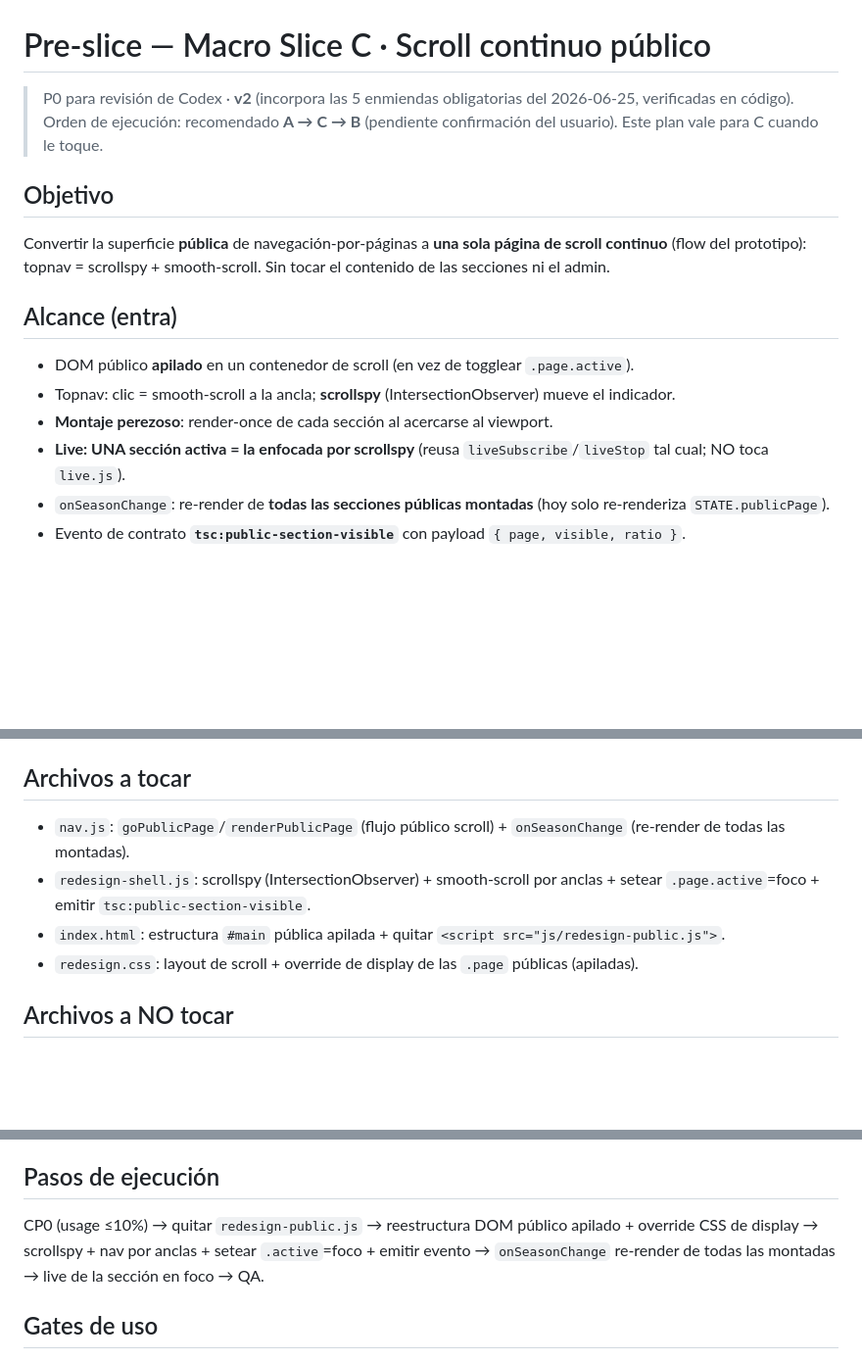
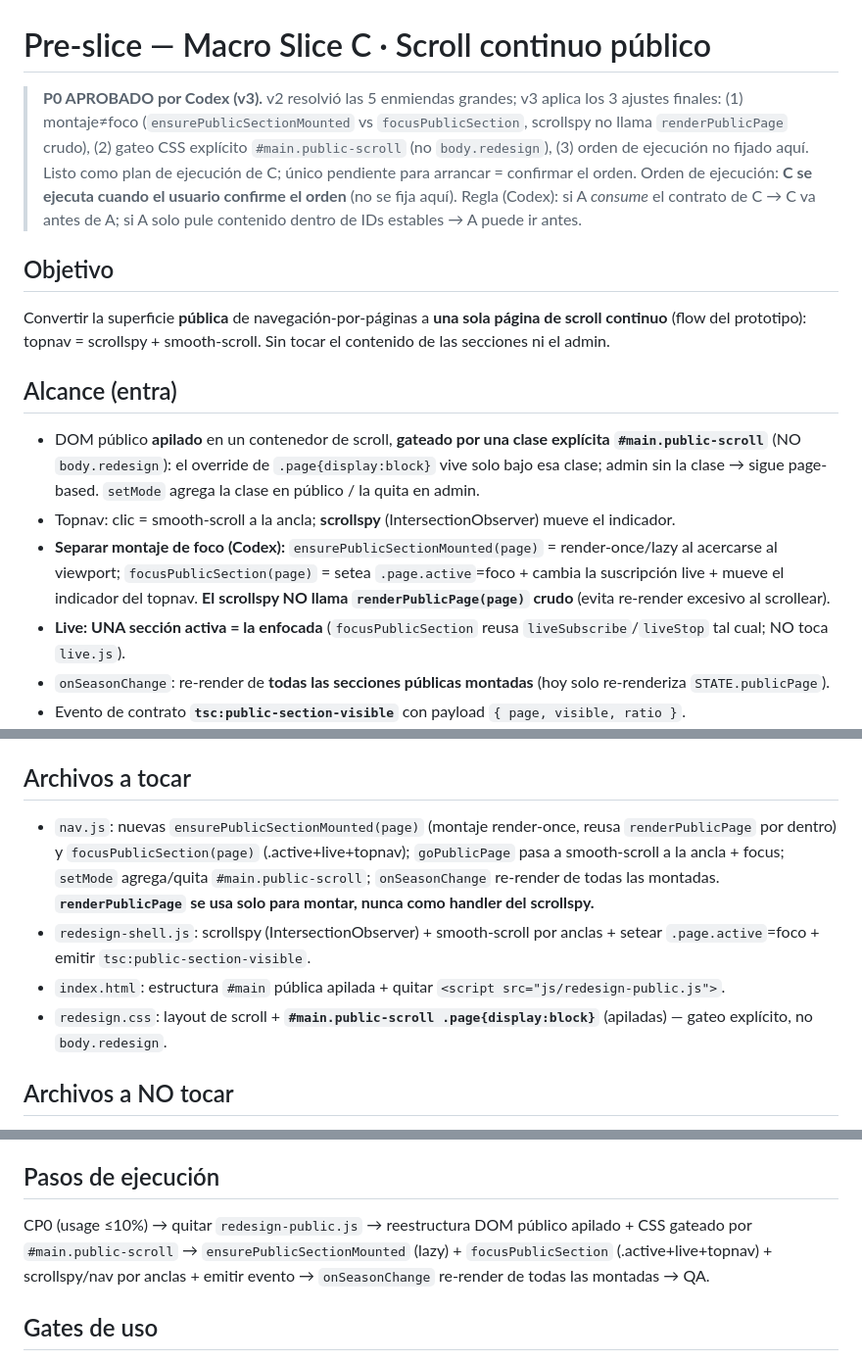
Before and after one commit to theperfectory-blip/tsc-web, a Markdown page: tsc-src/PRE_SLICE_C.md, 3 parts joined by grey strips. Shown at 98% size. Drawn GitHub-style; blank space fills up the shorter version.

Commit message:
docs(slice-c): aplicar 3 ajustes finales de Codex -> P0 aprobado (v3)
1. Separar montaje de foco: ensurePublicSectionMounted(page) (render-once/lazy)
   vs focusPublicSection(page) (.active+live+topnav). El scrollspy NO usa
   renderPublicPage crudo.
2. Gateo CSS explicito #main.public-scroll (no body.redesign) para el override
   de .page{display:block}; admin sigue page-based.
3. Orden de ejecucion no se fija en este P0 (regla Codex: si A consume el
   contrato de C -> C antes; si A solo pule contenido -> A puede ir antes).

Co-Authored-By: Claude Opus 4.8 <noreply@anthropic.com>

```diff
--- a/tsc-src/PRE_SLICE_C.md
+++ b/tsc-src/PRE_SLICE_C.md
@@ -1,15 +1,15 @@
 # Pre-slice — Macro Slice C · Scroll continuo público
-> P0 para revisión de Codex · **v2** (incorpora las 5 enmiendas obligatorias del 2026-06-25, verificadas en código).
-> Orden de ejecución: recomendado **A → C → B** (pendiente confirmación del usuario). Este plan vale para C cuando le toque.
+> **P0 APROBADO por Codex (v3).** v2 resolvió las 5 enmiendas grandes; v3 aplica los 3 ajustes finales: (1) montaje≠foco (`ensurePublicSectionMounted` vs `focusPublicSection`, scrollspy no llama `renderPublicPage` crudo), (2) gateo CSS explícito `#main.public-scroll` (no `body.redesign`), (3) orden de ejecución no fijado aquí. Listo como plan de ejecución de C; único pendiente para arrancar = confirmar el orden.
+> Orden de ejecución: **C se ejecuta cuando el usuario confirme el orden** (no se fija aquí). Regla (Codex): si A *consume* el contrato de C → C va antes de A; si A solo pule contenido dentro de IDs estables → A puede ir antes.
 
 ## Objetivo
 Convertir la superficie **pública** de navegación-por-páginas a **una sola página de scroll continuo** (flow del prototipo): topnav = scrollspy + smooth-scroll. Sin tocar el contenido de las secciones ni el admin.
 
 ## Alcance (entra)
-- DOM público **apilado** en un contenedor de scroll (en vez de togglear `.page.active`).
+- DOM público **apilado** en un contenedor de scroll, **gateado por una clase explícita `#main.public-scroll`** (NO `body.redesign`): el override de `.page{display:block}` vive solo bajo esa clase; admin sin la clase → sigue page-based. `setMode` agrega la clase en público / la quita en admin.
 - Topnav: clic = smooth-scroll a la ancla; **scrollspy** (IntersectionObserver) mueve el indicador.
-- **Montaje perezoso**: render-once de cada sección al acercarse al viewport.
-- **Live: UNA sección activa = la enfocada por scrollspy** (reusa `liveSubscribe`/`liveStop` tal cual; NO toca `live.js`).
+- **Separar montaje de foco (Codex):** `ensurePublicSectionMounted(page)` = render-once/lazy al acercarse al viewport; `focusPublicSection(page)` = setea `.page.active`=foco + cambia la suscripción live + mueve el indicador del topnav. **El scrollspy NO llama `renderPublicPage(page)` crudo** (evita re-render excesivo al scrollear).
+- **Live: UNA sección activa = la enfocada** (`focusPublicSection` reusa `liveSubscribe`/`liveStop` tal cual; NO toca `live.js`).
 - `onSeasonChange`: re-render de **todas las secciones públicas montadas** (hoy solo re-renderiza `STATE.publicPage`).
 - Evento de contrato **`tsc:public-section-visible`** con payload `{ page, visible, ratio }`.
 - Preservar **`.page.active` = sección en foco** (para que consumidores existentes sigan andando, p.ej. el rAF de palmarés).
@@ -39,10 +39,10 @@ Convertir la superficie **pública** de navegación-por-páginas a **una sola p
 - **Queda para B:** rediseño de Palmarés (vitrina `.mv-*` + sala Three.js). La sala fullscreen es overlay → se auto-pausa al cerrar, no depende del scroll. B consumirá `tsc:public-section-visible` si lo necesita.
 
 ## Archivos a tocar
-- `nav.js`: `goPublicPage`/`renderPublicPage` (flujo público scroll) + `onSeasonChange` (re-render de todas las montadas).
+- `nav.js`: nuevas `ensurePublicSectionMounted(page)` (montaje render-once, reusa `renderPublicPage` por dentro) y `focusPublicSection(page)` (.active+live+topnav); `goPublicPage` pasa a smooth-scroll a la ancla + focus; `setMode` agrega/quita `#main.public-scroll`; `onSeasonChange` re-render de todas las montadas. **`renderPublicPage` se usa solo para montar, nunca como handler del scrollspy.**
 - `redesign-shell.js`: scrollspy (IntersectionObserver) + smooth-scroll por anclas + setear `.page.active`=foco + emitir `tsc:public-section-visible`.
 - `index.html`: estructura `#main` pública apilada + quitar `<script src="js/redesign-public.js">`.
-- `redesign.css`: layout de scroll + override de display de las `.page` públicas (apiladas).
+- `redesign.css`: layout de scroll + **`#main.public-scroll .page{display:block}`** (apiladas) — gateo explícito, no `body.redesign`.
 
 ## Archivos a NO tocar
 `live.js` · `palmares.js` (salvo fallback documentado) · `public.js`/`teams.js`/`calendar.js`/`history.js`/`bracket.js`/`playoff.js`/`standings.js`/`matches.js` (renderers) · todo el admin.
@@ -56,7 +56,7 @@ Convertir la superficie **pública** de navegación-por-páginas a **una sola p
 - Cambio de modo público↔admin → teardown limpio de observers; admin vuelve a page-based.
 
 ## Pasos de ejecución
-CP0 (usage ≤10%) → quitar `redesign-public.js` → reestructura DOM público apilado + override CSS de display → scrollspy + nav por anclas + setear `.active`=foco + emitir evento → `onSeasonChange` re-render de todas las montadas → live de la sección en foco → QA.
+CP0 (usage ≤10%) → quitar `redesign-public.js` → reestructura DOM público apilado + CSS gateado por `#main.public-scroll` → `ensurePublicSectionMounted` (lazy) + `focusPublicSection` (.active+live+topnav) + scrollspy/nav por anclas + emitir evento → `onSeasonChange` re-render de todas las montadas → QA.
 
 ## Gates de uso
 CP0 `five_hour ≤ 10%` · freeze de features a 65% · cierre estable a 75%. Máx 3 subagentes solo-lectura/QA · 1 escritor.
```
Also changed, not shown: other parts of tsc-src/PRE_SLICE_C.md (+1 -1 lines), tsc-src/MIGRACION_MACRO_SLICES.md (+1 -1 lines).
